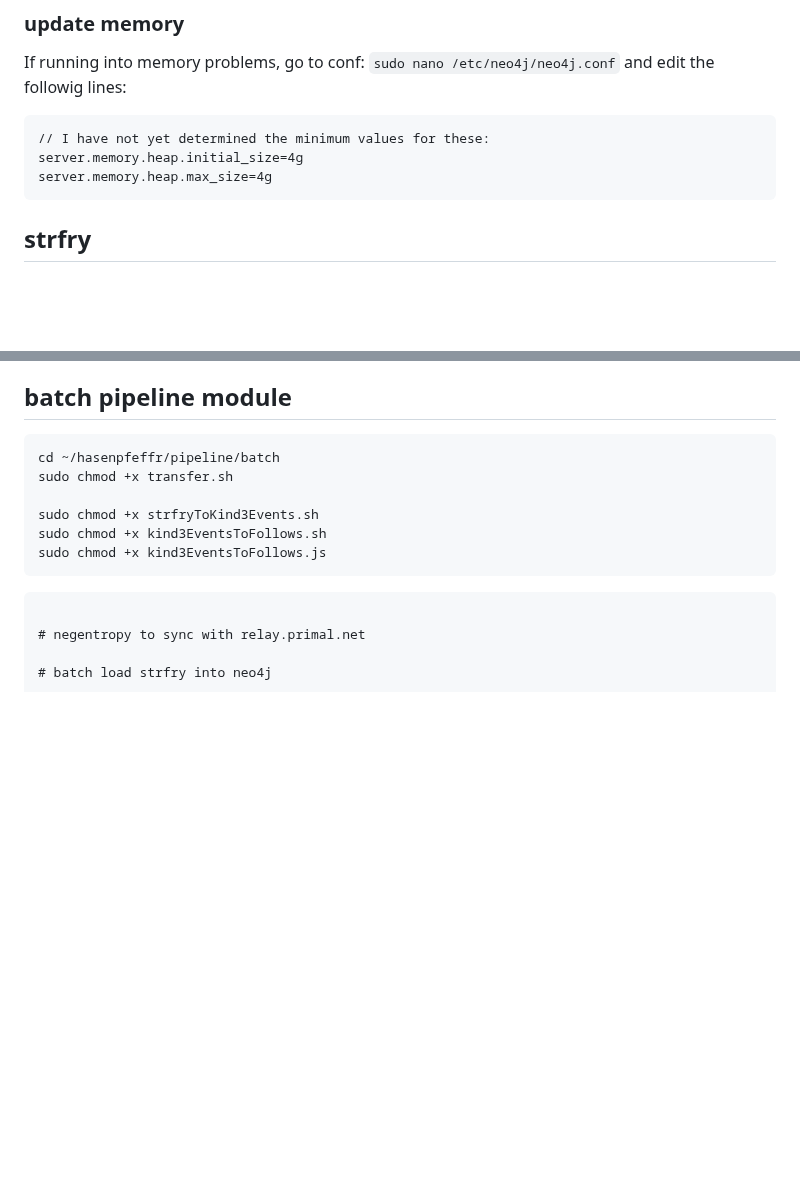
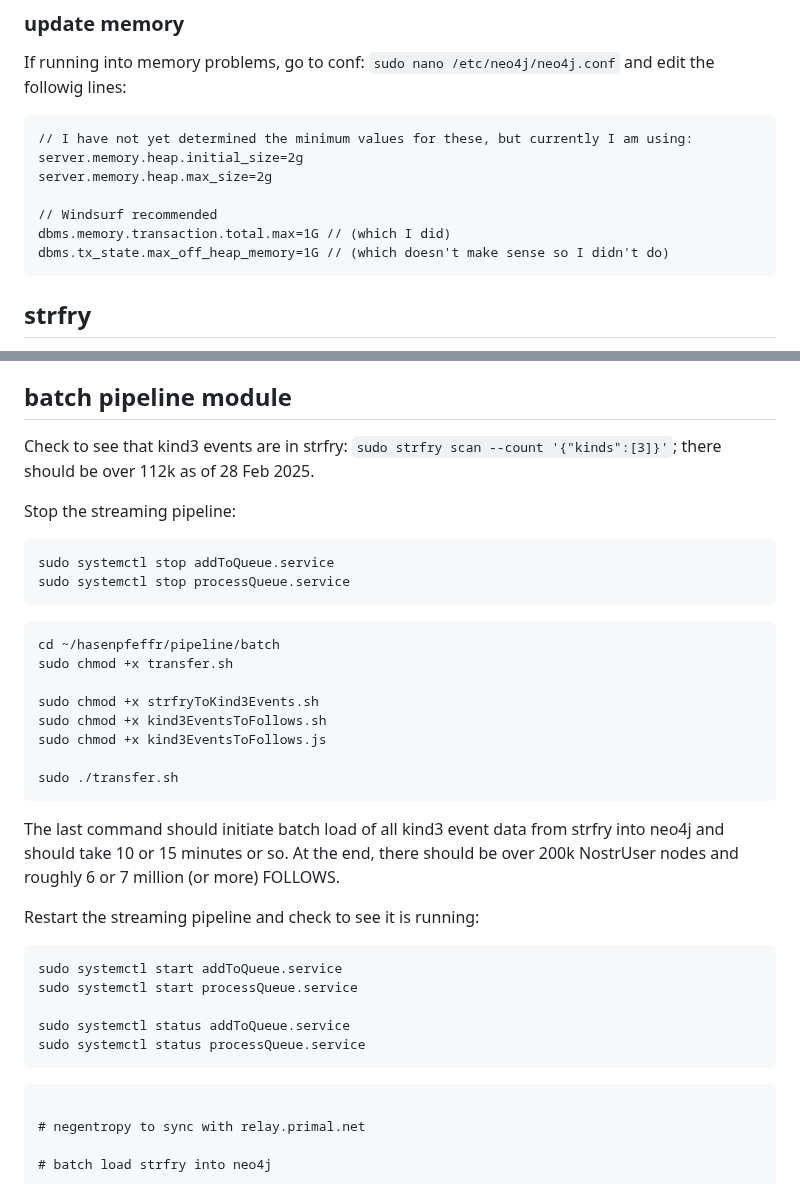
Before and after one commit to Pretty-Good-Freedom-Tech/hasenpfeffr-prepackaged, a Markdown page: docs/DEPLOYMENT.md, 2 parts joined by grey strips. GitHub-like rendering; blank space fills up the shorter version.

````diff
--- a/docs/DEPLOYMENT.md
+++ b/docs/DEPLOYMENT.md
@@ -161,9 +161,13 @@ To clear the database, run the command: `MATCH (n) DETACH DELETE n`
 If running into memory problems, go to conf: `sudo nano /etc/neo4j/neo4j.conf` and edit the followig lines:
 
 ```
-// I have not yet determined the minimum values for these:
-server.memory.heap.initial_size=4g
-server.memory.heap.max_size=4g
+// I have not yet determined the minimum values for these, but currently I am using:
+server.memory.heap.initial_size=2g
+server.memory.heap.max_size=2g
+
+// Windsurf recommended
+dbms.memory.transaction.total.max=1G // (which I did)
+dbms.tx_state.max_off_heap_memory=1G // (which doesn't make sense so I didn't do)
 ```
 
 ## strfry
@@ -284,6 +288,15 @@ You should see the files disappearing from `~/hasenpfeffr/pipeline/stream$/queue
 
 ## batch pipeline module
 
+Check to see that kind3 events are in strfry: `sudo strfry scan --count '{"kinds":[3]}'`; there should be over 112k as of 28 Feb 2025.
+
+Stop the streaming pipeline:
+
+```
+sudo systemctl stop addToQueue.service
+sudo systemctl stop processQueue.service
+```
+
 ```
 cd ~/hasenpfeffr/pipeline/batch
 sudo chmod +x transfer.sh
@@ -291,6 +304,20 @@ sudo chmod +x transfer.sh
 sudo chmod +x strfryToKind3Events.sh
 sudo chmod +x kind3EventsToFollows.sh
 sudo chmod +x kind3EventsToFollows.js
+
+sudo ./transfer.sh
+```
+
+The last command should initiate batch load of all kind3 event data from strfry into neo4j and should take 10 or 15 minutes or so. At the end, there should be over 200k NostrUser nodes and roughly 6 or 7 million (or more) FOLLOWS.
+
+Restart the streaming pipeline and check to see it is running:
+
+```
+sudo systemctl start addToQueue.service
+sudo systemctl start processQueue.service
+
+sudo systemctl status addToQueue.service
+sudo systemctl status processQueue.service
 ```
 
 ```
````
